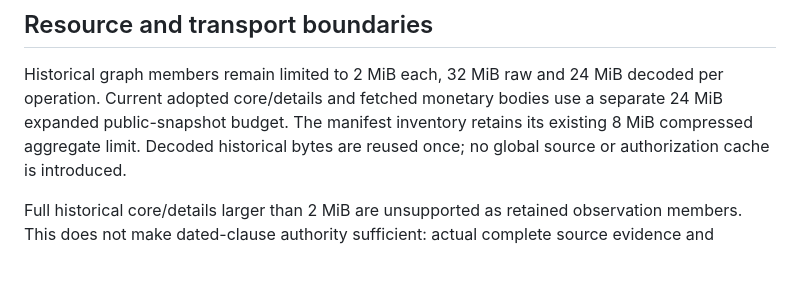
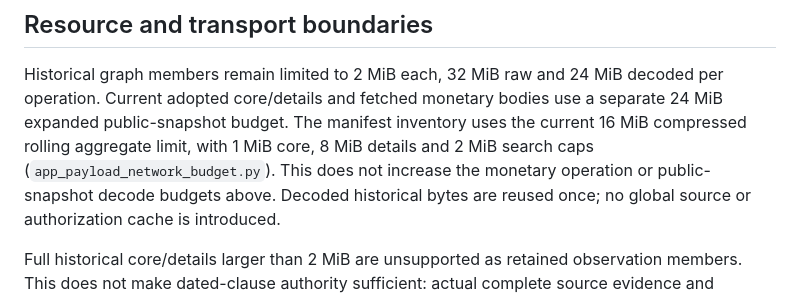
Before and after one commit to yanniedog/AR-local, a Markdown page: docs/MONETARY-WIRE3-PRODUCER.md, the part around the change. GitHub-like rendering; blank space fills up the shorter version.

```diff
--- a/docs/MONETARY-WIRE3-PRODUCER.md
+++ b/docs/MONETARY-WIRE3-PRODUCER.md
@@ -31,7 +31,10 @@ supersession is required only over the conflicting authority intersection.
 Historical graph members remain limited to 2 MiB each, 32 MiB raw and 24 MiB
 decoded per operation. Current adopted core/details and fetched monetary bodies
 use a separate 24 MiB expanded public-snapshot budget. The manifest inventory
-retains its existing 8 MiB compressed aggregate limit. Decoded historical bytes
+uses the current 16 MiB compressed rolling aggregate limit, with 1 MiB core,
+8 MiB details and 2 MiB search caps (`app_payload_network_budget.py`). This does
+not increase the monetary operation or public-snapshot decode budgets above.
+Decoded historical bytes
 are reused once; no global source or authorization cache is introduced.
 
 Full historical core/details larger than 2 MiB are unsupported as retained
```
Also changed, not shown: docs/BANK_RATE_HISTORY_CATALOGUE.md (+6 -3 lines), docs/MOBILE_APP.md (+6 -2 lines).
